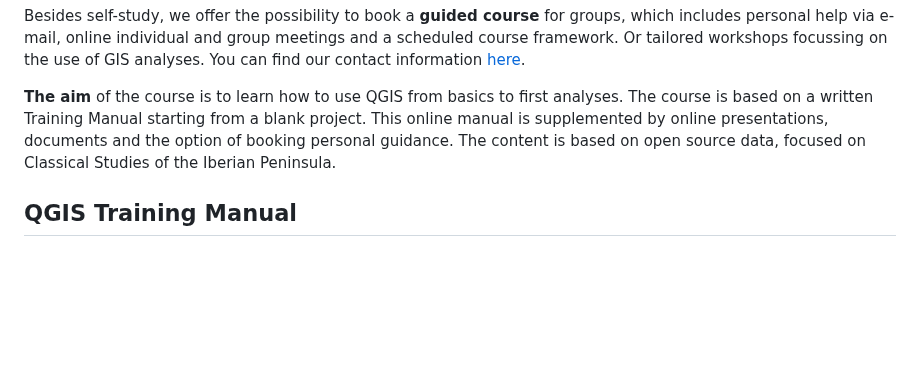
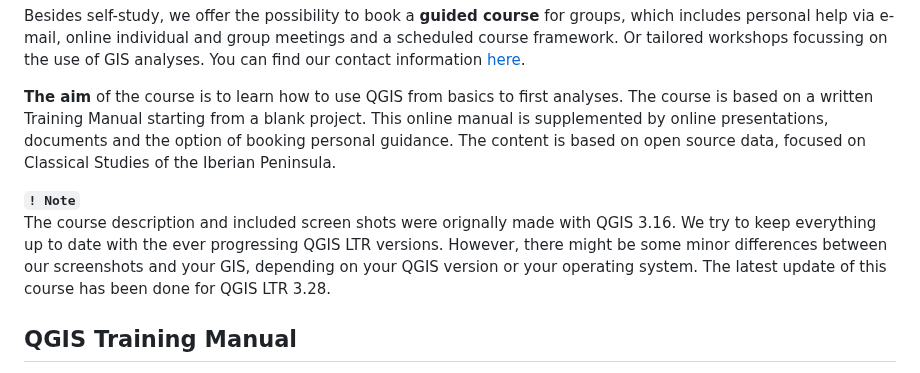
Before and after one commit to Toletum-Network/QGIS_Classical_Studies, a Markdown page: README.md, the part around the change. GitHub-like rendering; blank space fills up the shorter version.

```diff
--- a/README.md
+++ b/README.md
@@ -7,6 +7,9 @@ Here we make the course available for everyone as a **self-study** resource. If
 Besides self-study, we offer the possibility to book a **guided course** for groups, which includes personal help via e-mail, online individual and group meetings and a scheduled course framework. Or tailored workshops focussing on the use of GIS analyses. You can find our contact information [here](https://github.com/Toletum-Network/QGIS_Classical_Studies/blob/master/Training_Manual/1.%20Course%20Introduction.md#116-individual-contributors).
 
 **The aim** of the course is to learn how to use QGIS from basics to first analyses. The course is based on a written Training Manual starting from a blank project. This online manual is supplemented by online presentations, documents and the option of booking personal guidance. The content is based on open source data, focused on Classical Studies of the Iberian Peninsula.
+
+**``! Note``**<br>
+The course description and included screen shots were orignally made with QGIS 3.16. We try to keep everything up to date with the ever progressing QGIS LTR versions. However, there might be some minor differences between our screenshots and your GIS, depending on your QGIS version or your operating system. The latest update of this course has been done for QGIS LTR 3.28.
 
 
 ## QGIS Training Manual
```
